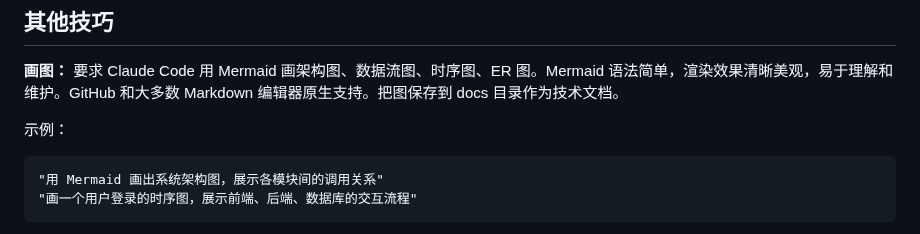
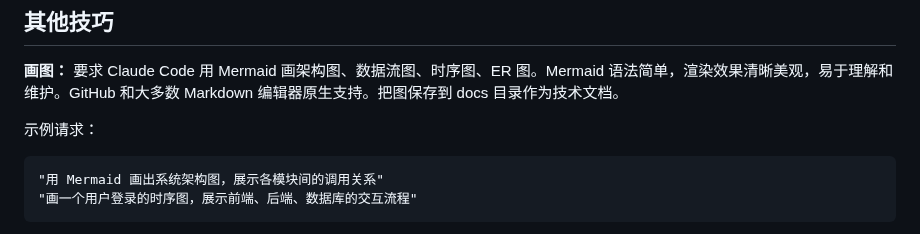
Before and after one commit to Optima-Chat/cc-best-practice, a Markdown page: README.md, the part around one of its changes. Rendered like a GitHub page.

````diff
--- a/README.md
+++ b/README.md
@@ -62,7 +62,7 @@
 
 **画图：** 要求 Claude Code 用 Mermaid 画架构图、数据流图、时序图、ER 图。Mermaid 语法简单，渲染效果清晰美观，易于理解和维护。GitHub 和大多数 Markdown 编辑器原生支持。把图保存到 docs 目录作为技术文档。
 
-示例：
+示例请求：
 ```
 "用 Mermaid 画出系统架构图，展示各模块间的调用关系"
 "画一个用户登录的时序图，展示前端、后端、数据库的交互流程"
````
Also changed, not shown: other parts of README.md (+40 -0 lines).
